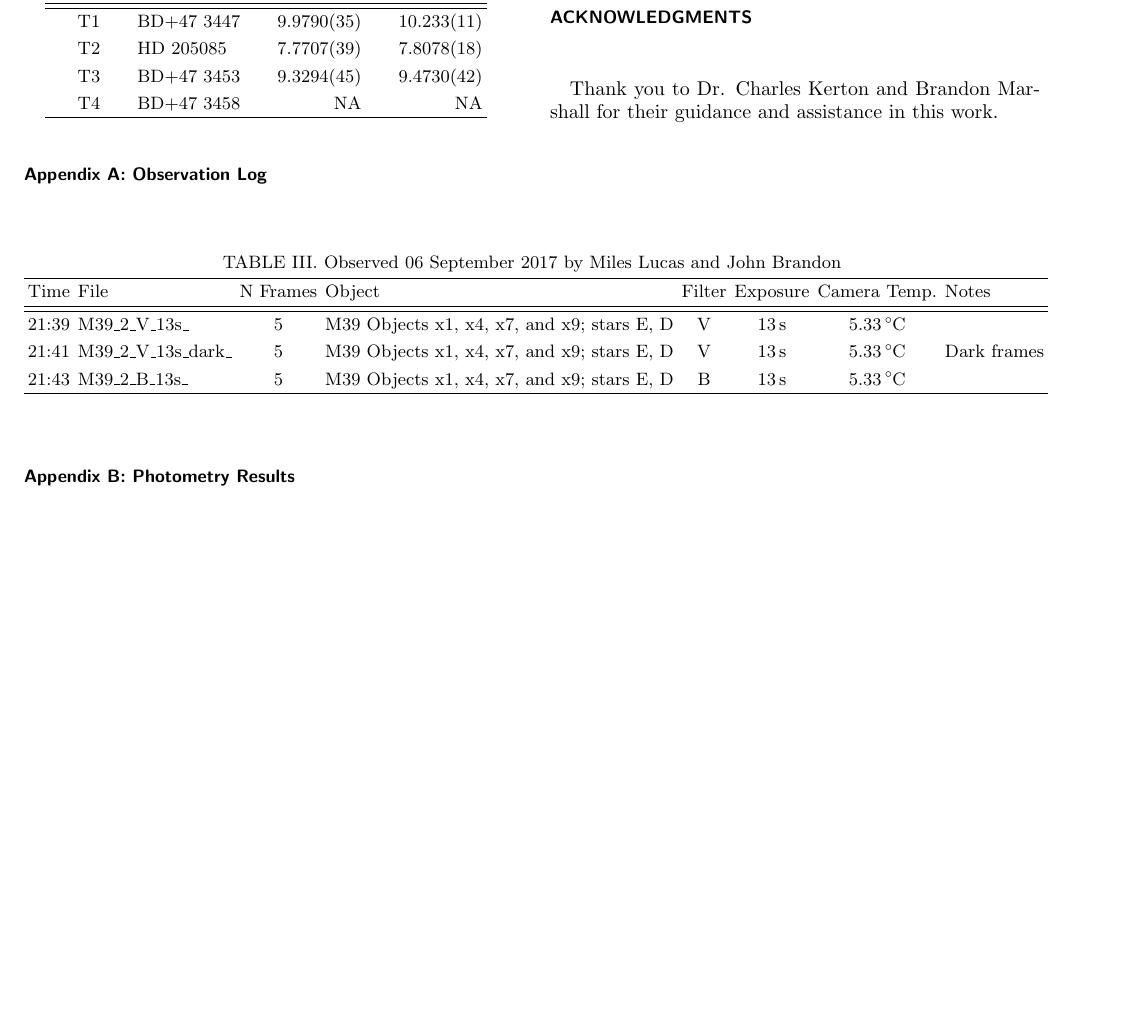
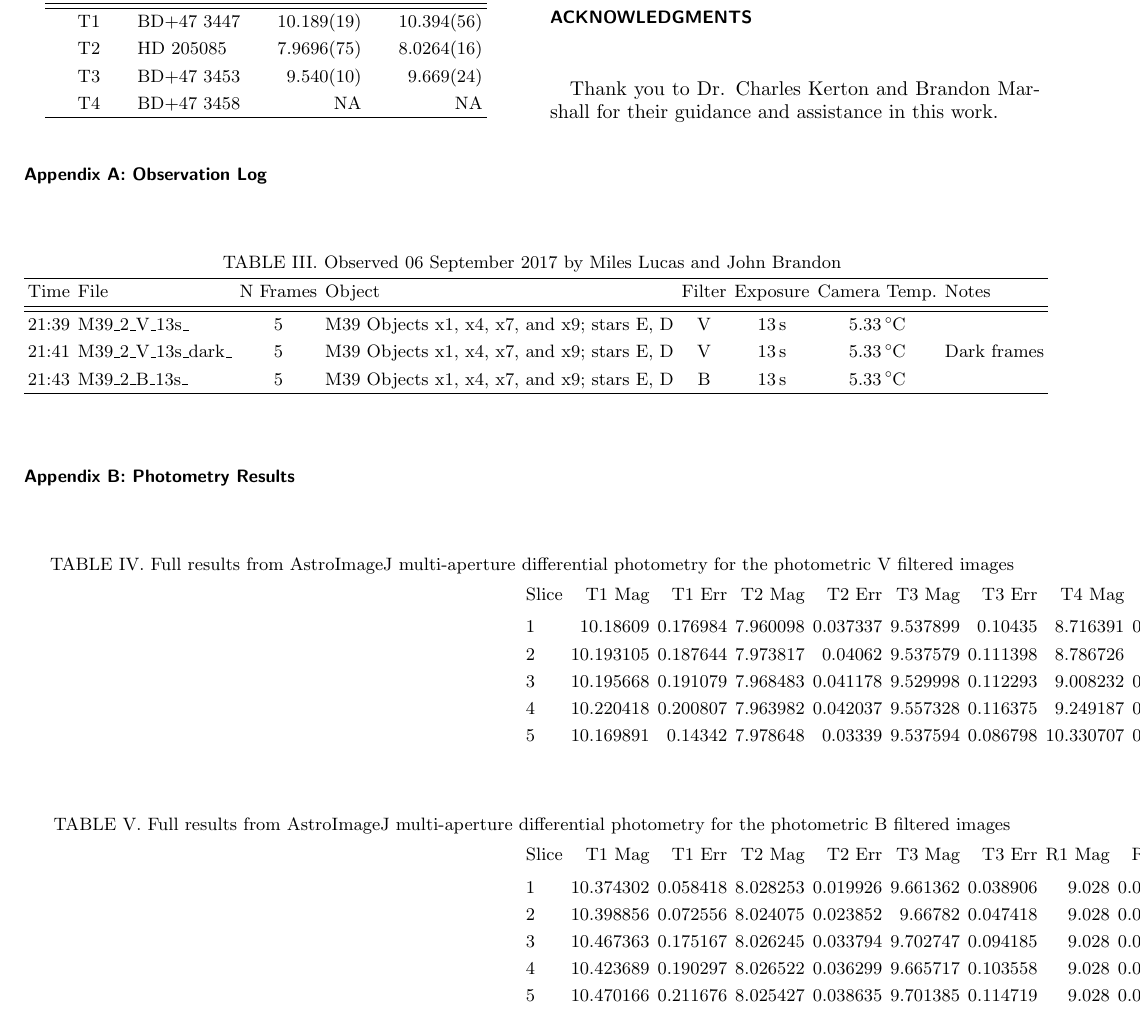
Before and after one commit to mileslucas/astro344l, a LaTeX paper (lab3/docs/lab3.tex, which reads lab3/docs/tables/resultsB.tex, lab3/docs/tables/resultsV.tex): part of page 2 of 2, cut so that both start at the same text, the shorter picture padded with empty space. The pictures show the PDF file lab3/docs/lab3.pdf that the author committed with the source.

Commit message:
added full result tables

```diff
--- /dev/null
+++ b/lab3/docs/tables/resultsB.tex
@@ -0,0 +1,10 @@
+\caption{Full results from AstroImageJ multi-aperture differential photometry for the photometric B filtered images}
+\begin{tabular*}{\linewdith}{@{\extracolsep{\fill}}lrrrrrrrrrr}
+	\hline
+	Slice &    T1 Mag &   T1 Err &   T2 Mag &   T2 Err &   T3 Mag &   T3 Err & R1 Mag &   R1 Err & R2 Mag &   R2 Err \\ \hline\hline
+	1     & 10.374302 & 0.058418 & 8.028253 & 0.019926 & 9.661362 & 0.038906 &  9.028 & 0.025439 &   7.87 & 0.014405 \\
+	2     & 10.398856 & 0.072556 & 8.024075 & 0.023852 &  9.66782 & 0.047418 &  9.028 & 0.030662 &   7.87 & 0.017282 \\
+	3     & 10.467363 & 0.175167 & 8.026245 & 0.033794 & 9.702747 & 0.094185 &  9.028 & 0.053192 &   7.87 & 0.023198 \\
+	4     & 10.423689 & 0.190297 & 8.026522 & 0.036299 & 9.665717 & 0.103558 &  9.028 & 0.058534 &   7.87 & 0.024633 \\
+	5     & 10.470166 & 0.211676 & 8.025427 & 0.038635 & 9.701385 & 0.114719 &  9.028 & 0.062982 &   7.87 &  0.02621 \\ \hline
+\end{tabular*}
--- /dev/null
+++ b/lab3/docs/tables/resultsV.tex
@@ -0,0 +1,11 @@
+\caption{Full results from AstroImageJ multi-aperture differential photometry for the photometric V filtered images}
+
+\begin{tabular*}{\linewdith}{@{\extracolsep{\fill}}lrrrrrrrrrrrr}
+	\hline
+	Slice &    T1 Mag &   T1 Err &   T2 Mag &   T2 Err &   T3 Mag &   T3 Err &    T4 Mag &   T4 Err & R1 Mag &   R1 Err & R2 Mag &   R2 Err \\ \hline\hline
+	1     &  10.18609 & 0.176984 & 7.960098 & 0.037337 & 9.537899 &  0.10435 &  8.716391 & 0.055953 &  8.917 & 0.061367 &  7.845 & 0.025834 \\
+	2     & 10.193105 & 0.187644 & 7.973817 &  0.04062 & 9.537579 & 0.111398 &  8.786726 &  0.06126 &  8.917 &   0.0653 &  7.845 &  0.02774 \\
+	3     & 10.195668 & 0.191079 & 7.968483 & 0.041178 & 9.529998 & 0.112293 &  9.008232 & 0.071347 &  8.917 & 0.066747 &  7.845 & 0.028051 \\
+	4     & 10.220418 & 0.200807 & 7.963982 & 0.042037 & 9.557328 & 0.116375 &  9.249187 & 0.086958 &  8.917 &  0.06898 &  7.845 & 0.028695 \\
+	5     & 10.169891 &  0.14342 & 7.978648 &  0.03339 & 9.537594 & 0.086798 & 10.330707 & 0.155808 &  8.917 & 0.051375 &  7.845 & 0.022805 \\ \hline
+\end{tabular*}
```
Also changed, not shown: lab3/docs/lab3.tex (+13 -7 lines), lab3/docs/lab3.pdf, lab3/docs/tables/results.tex (deleted), 1 other file.
